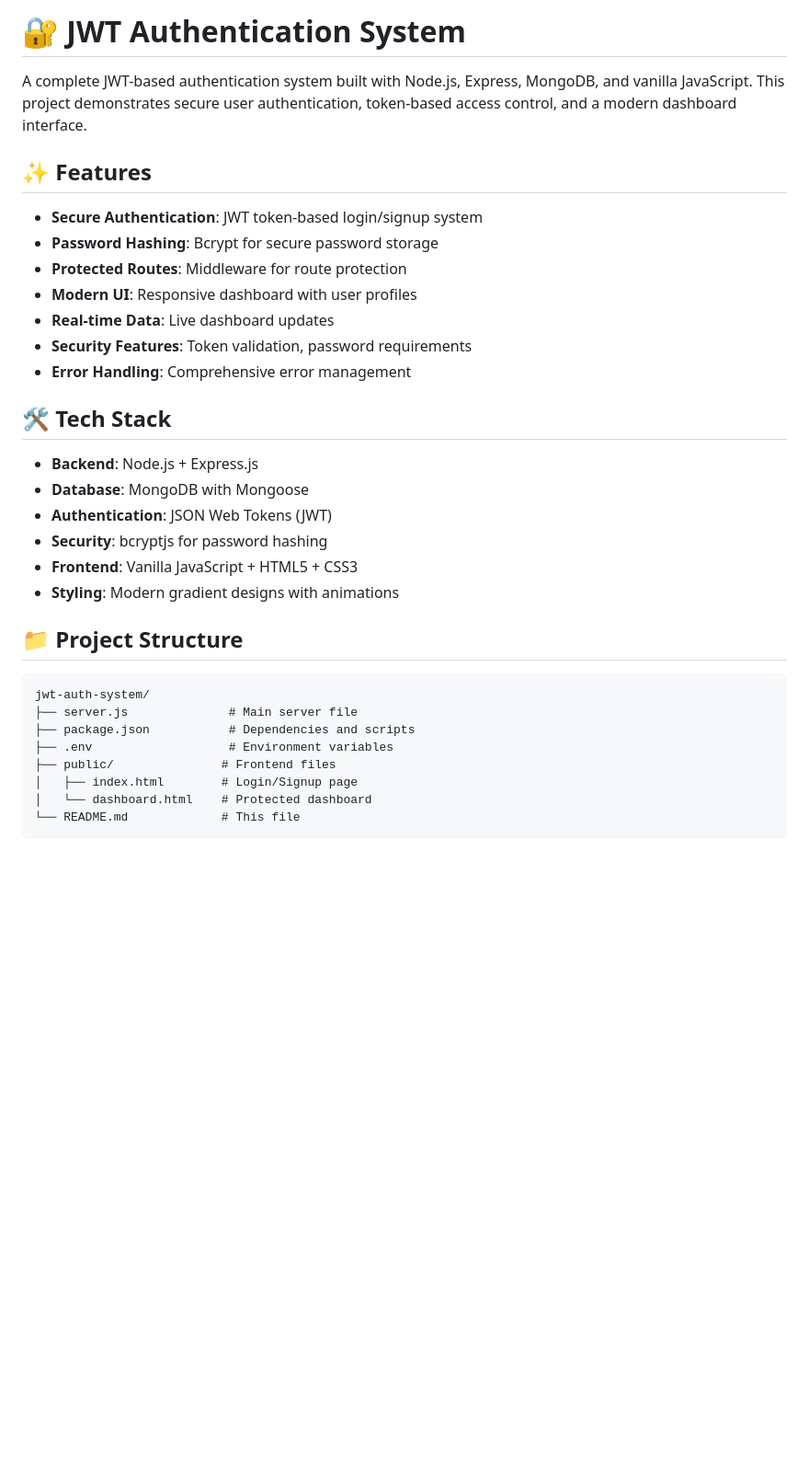
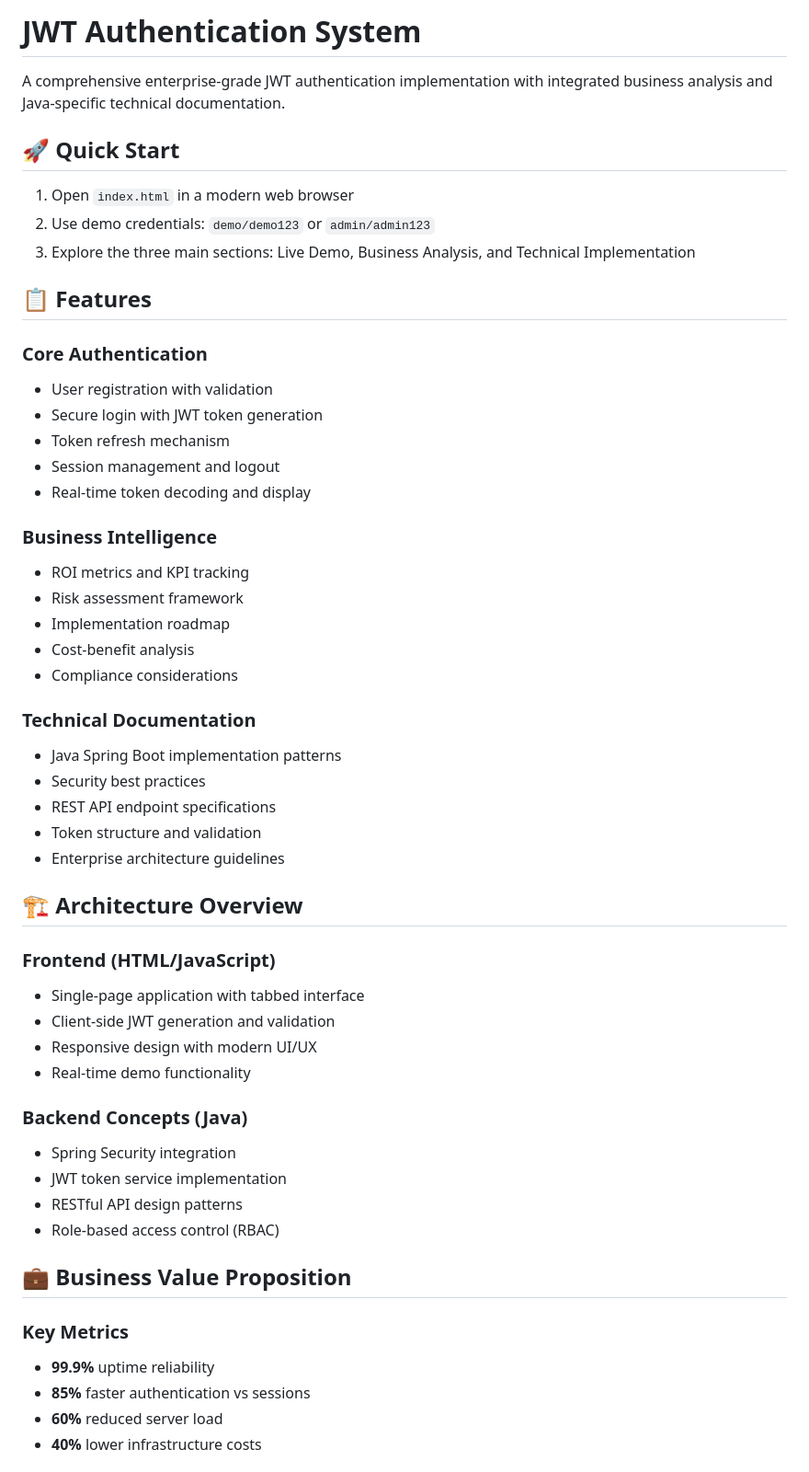
Before and after one commit to httpsdevi/JWT-Based-Login-Auth-System, a Markdown page: README.md, the part around the change printed below. Shown: that part at 92% size. Rendered like a GitHub page; blank space fills up the shorter version.

````diff
--- a/README.md
+++ b/README.md
@@ -1,34 +1,55 @@
-# 🔐 JWT Authentication System
+# JWT Authentication System
 
-A complete JWT-based authentication system built with Node.js, Express, MongoDB, and vanilla JavaScript. This project demonstrates secure user authentication, token-based access control, and a modern dashboard interface.
+A comprehensive enterprise-grade JWT authentication implementation with integrated business analysis and Java-specific technical documentation.
 
-## ✨ Features
+## 🚀 Quick Start
 
-- **Secure Authentication**: JWT token-based login/signup system
-- **Password Hashing**: Bcrypt for secure password storage
-- **Protected Routes**: Middleware for route protection
-- **Modern UI**: Responsive dashboard with user profiles
-- **Real-time Data**: Live dashboard updates
-- **Security Features**: Token validation, password requirements
-- **Error Handling**: Comprehensive error management
+1. Open `index.html` in a modern web browser
+2. Use demo credentials: `demo/demo123` or `admin/admin123`
+3. Explore the three main sections: Live Demo, Business Analysis, and Technical Implementation
 
-## 🛠️ Tech Stack
+## 📋 Features
 
-- **Backend**: Node.js + Express.js
-- **Database**: MongoDB with Mongoose
-- **Authentication**: JSON Web Tokens (JWT)
-- **Security**: bcryptjs for password hashing
-- **Frontend**: Vanilla JavaScript + HTML5 + CSS3
-- **Styling**: Modern gradient designs with animations
+### Core Authentication
+- User registration with validation
+- Secure login with JWT token generation
+- Token refresh mechanism
+- Session management and logout
+- Real-time token decoding and display
 
-## 📁 Project Structure
+### Business Intelligence
+- ROI metrics and KPI tracking
+- Risk assessment framework
+- Implementation roadmap
+- Cost-benefit analysis
+- Compliance considerations
 
-```
-jwt-auth-system/
-├── server.js              # Main server file
-├── package.json           # Dependencies and scripts
-├── .env                   # Environment variables
-├── public/               # Frontend files
-│   ├── index.html        # Login/Signup page
-│   └── dashboard.html    # Protected dashboard
-└── README.md             # This file
+### Technical Documentation
+- Java Spring Boot implementation patterns
+- Security best practices
+- REST API endpoint specifications
+- Token structure and validation
+- Enterprise architecture guidelines
+
+## 🏗️ Architecture Overview
+
+### Frontend (HTML/JavaScript)
+- Single-page application with tabbed interface
+- Client-side JWT generation and validation
+- Responsive design with modern UI/UX
+- Real-time demo functionality
+
+### Backend Concepts (Java)
+- Spring Security integration
+- JWT token service implementation
+- RESTful API design patterns
+- Role-based access control (RBAC)
+
+## 💼 Business Value Proposition
+
+### Key Metrics
+- **99.9%** uptime reliability
+- **85%** faster authentication vs sessions
+- **60%** reduced server load
+- **40%** lower infrastructure costs
+
````
Also changed, not shown: other parts of README.md (+104 -115 lines).
